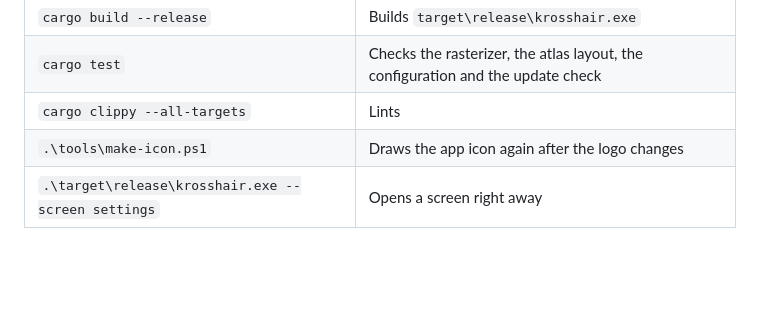
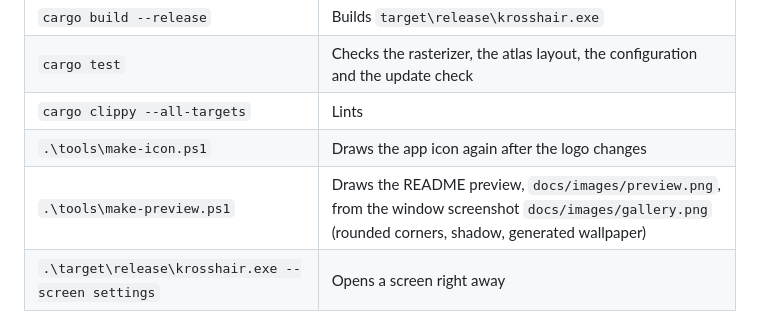
Before and after one commit to kirchesz/krosshair, a Markdown page: docs/development.md, the part around the change. Rendered like a GitHub page; blank space fills up the shorter version.

```diff
--- a/docs/development.md
+++ b/docs/development.md
@@ -24,6 +24,7 @@ Common commands:
 | `cargo test` | Checks the rasterizer, the atlas layout, the configuration and the update check |
 | `cargo clippy --all-targets` | Lints |
 | `.\tools\make-icon.ps1` | Draws the app icon again after the logo changes |
+| `.\tools\make-preview.ps1` | Draws the README preview, `docs/images/preview.png`, from the window screenshot `docs/images/gallery.png` (rounded corners, shadow, generated wallpaper) |
 | `.\target\release\krosshair.exe --screen settings` | Opens a screen right away |
 
 Only one copy runs at a time, so close the real one before starting a test build. Testing against
```
Also changed, not shown: README.md (+1 -1 lines), docs/images/gallery.png, docs/images/preview.png (added), 1 other file.
